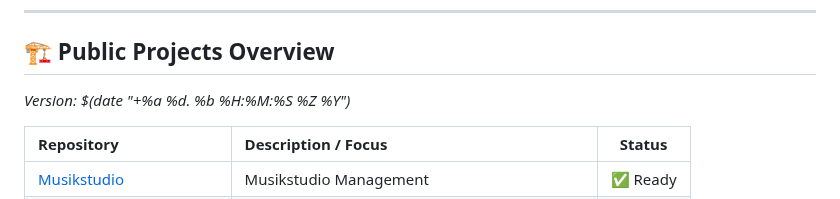
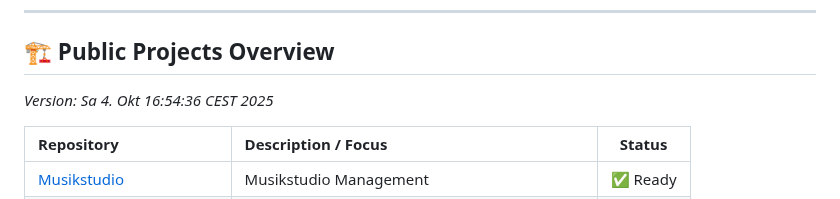
Before and after one commit to Tuxplayers/Tuxplayers, a Markdown page: README.md, the part around the change. Rendered like a GitHub page.

Commit message:
Update README.md
Datum geändert  |  Date Chance

```diff
--- a/README.md
+++ b/README.md
@@ -13,7 +13,7 @@ Linux Arch Linux | Python | Music Production
 ---
 
 ## 🏗️ Public Projects Overview
-_Version: $(date "+%a %d. %b %H:%M:%S %Z %Y")_
+_Version: Sa 4. Okt 16:54:36 CEST 2025_
 
 | Repository | Description / Focus | Status |
 | :-------- | :----------------- | :----: |
```
